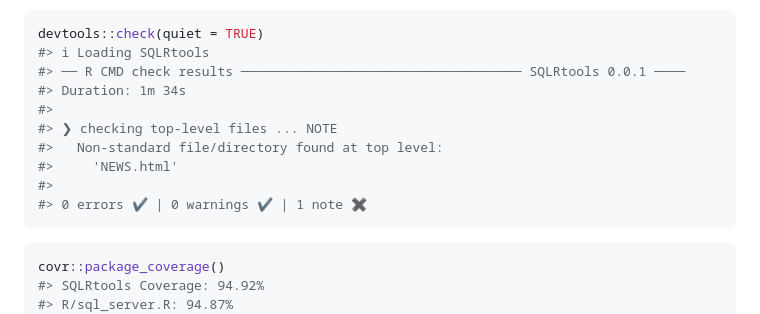
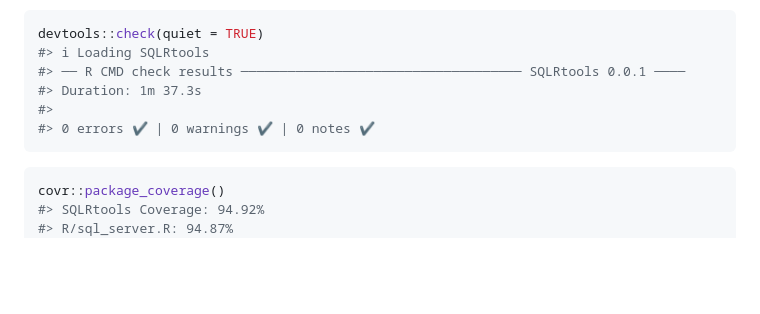
Before and after one commit to Notts-HC/SQLRtools, a Markdown page: README.md, the part around the change printed below. GitHub-like rendering; blank space fills up the shorter version.

Commit message:
re-run after fixing previous note

````diff
--- a/README.md
+++ b/README.md
@@ -137,13 +137,9 @@ Here are the tests results and package coverage:
 devtools::check(quiet = TRUE)
 #> ℹ Loading SQLRtools
 #> ── R CMD check results ──────────────────────────────────── SQLRtools 0.0.1 ────
-#> Duration: 1m 34s
+#> Duration: 1m 37.3s
 #>
-#> ❯ checking top-level files ... NOTE
-#>   Non-standard file/directory found at top level:
-#>     'NEWS.html'
-#>
-#> 0 errors ✔ | 0 warnings ✔ | 1 note ✖
+#> 0 errors ✔ | 0 warnings ✔ | 0 notes ✔
 ```
 
 ``` r
````
Also changed, not shown: other parts of README.md (+1 -1 lines).
